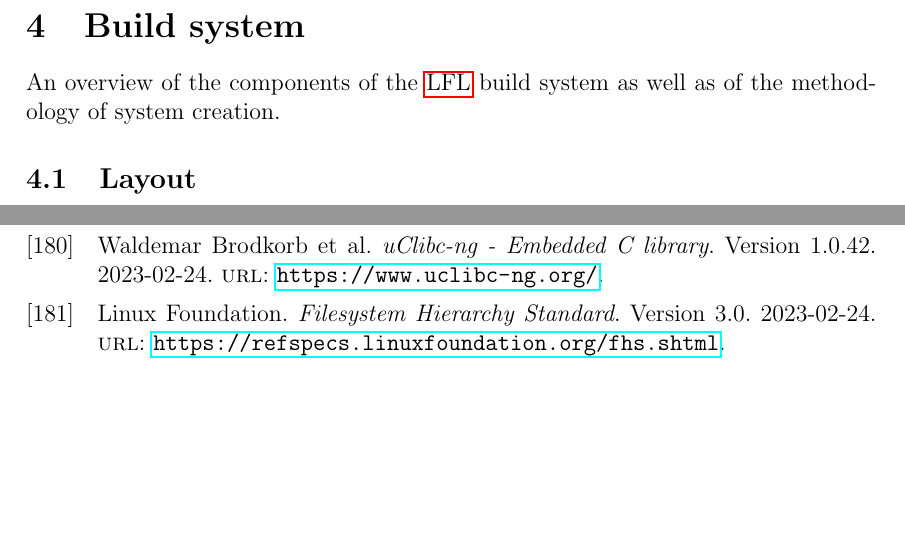
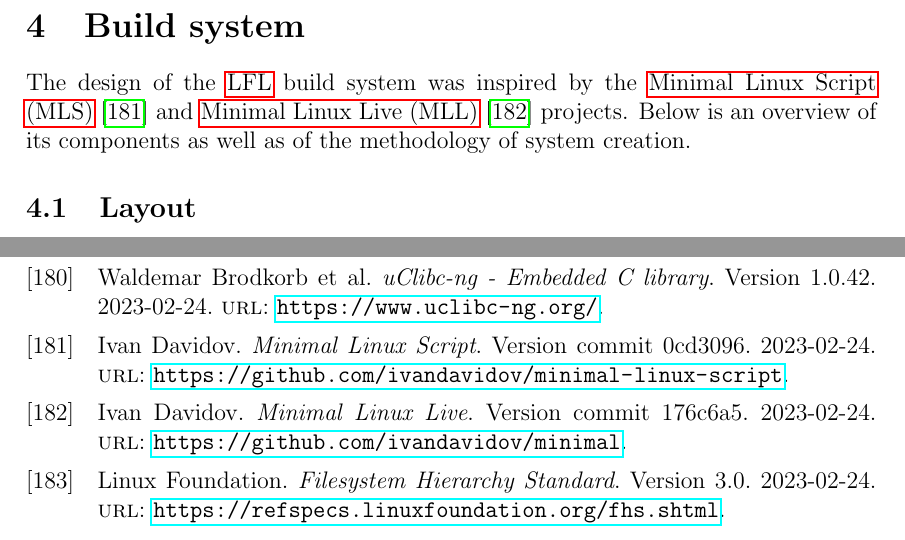
Before and after one commit to osdjp-lab/eng-degree-thesis, a LaTeX thesis (thesis.tex, which reads 5-build-system.tex, 9-glossary.tex): two parts of pages 21 and 39 of 39, joined at a grey line, cut so that both start at the same text, the shorter picture padded with empty space. Compiled offline with pdfLaTeX.

Commit message:
Update of build system introduction.
Addition of sources of inspiration for build system.
Addition of abbreviations.

```diff
--- a/5-build-system.tex
+++ b/5-build-system.tex
@@ -1,6 +1,6 @@
 \section{Build system}\label{Build system}
 
-An overview of the components of the \gls{lfl} build system as well as of the methodology of system creation.
+The design of the \gls{lfl} build system was inspired by the \gls{mls} \cite{mls} and \gls{mll} \cite{mll} projects. Below is an overview of its components as well as of the methodology of system creation.
 
 \subsection{Layout}
 
--- a/9-glossary.tex
+++ b/9-glossary.tex
@@ -79,3 +79,7 @@
 \newabbreviation{gpt}{GPT}{\gls{guid} Partition Table}
 
 \newabbreviation{mbr}{MBR}{Master Boot Record}
+
+\newabbreviation{mll}{MLL}{Minimal Linux Live}
+
+\newabbreviation{mls}{MLS}{Minimal Linux Script}
```
